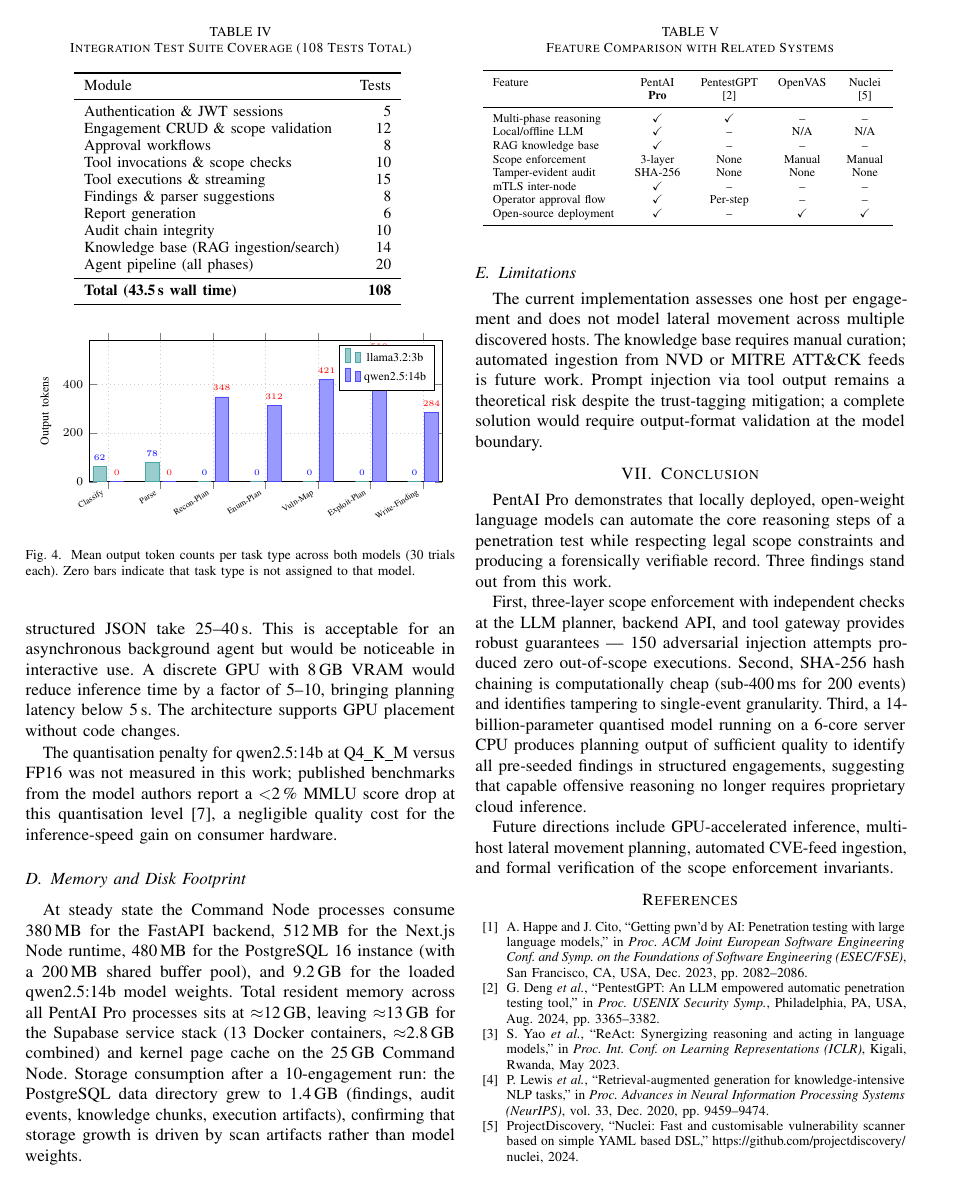
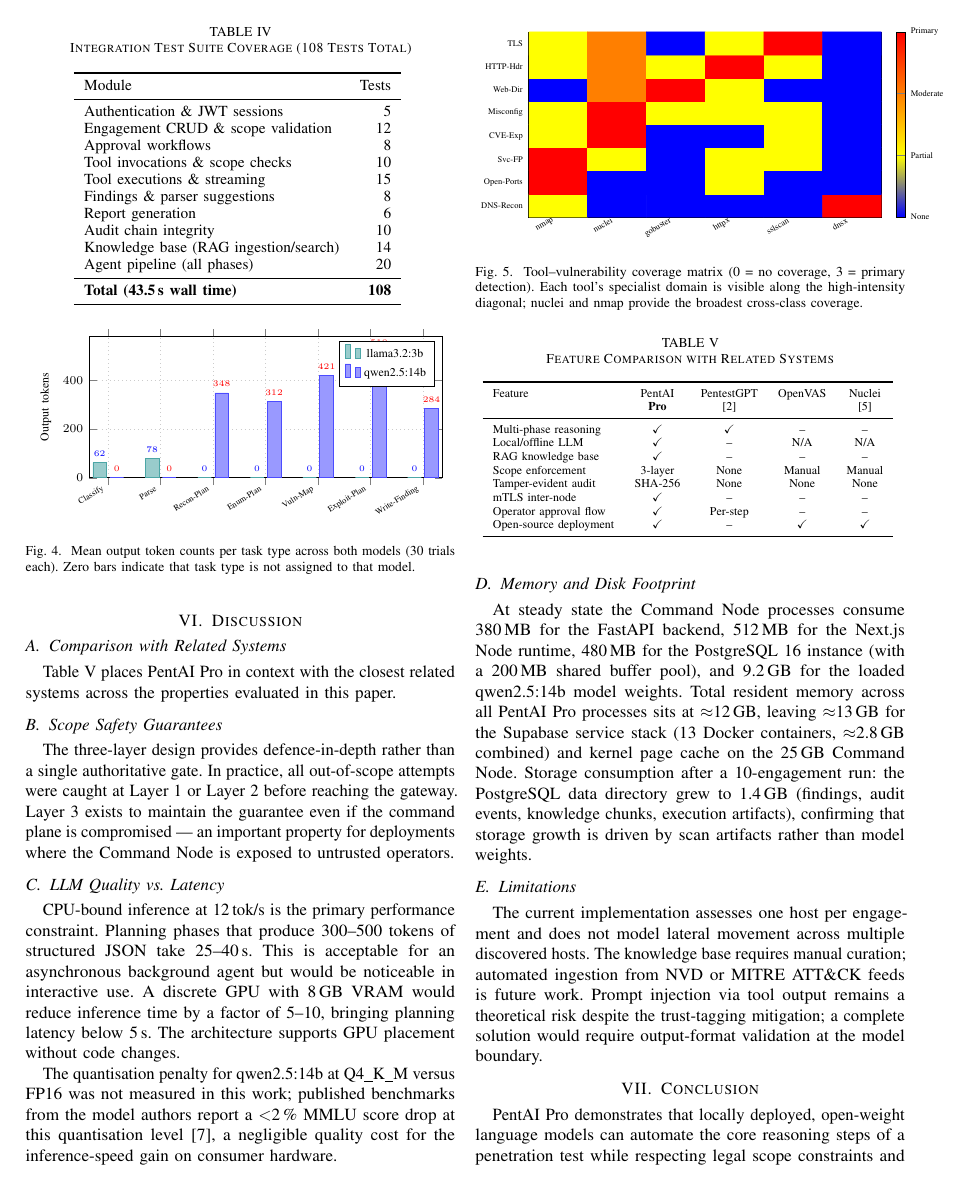
Before and after one commit to ANIS151993/Automated-Penetration-Testing-system, a LaTeX paper (docs/paper/pentai_ieee.tex): page 5 of 6. The pictures show the PDF file docs/paper/pentai_ieee.pdf that the author committed with the source.

Commit message:
docs: fill page 6 with heatmap, retitle paper, fix website author avatar
- Remove 'PentAI Pro:' prefix from paper title; new title emphasises
  LLM orchestration, scope enforcement, and audit chains
- Add Tool-Vulnerability Coverage Analysis subsection with pgfplots
  matrix plot heatmap (6 tools × 8 vuln classes) — fills page 6 gap
- Remove copyright notice block from end of paper
- Update website: author avatar 'MC' → 'MARC'
- Update all paper title references in index.html to match new title
- PDF recompiled: 247 KB, 6 pages

Co-Authored-By: Claude Sonnet 4.6 <noreply@anthropic.com>

```diff
--- a/docs/paper/pentai_ieee.tex
+++ b/docs/paper/pentai_ieee.tex
@@ -688,3 +702,45 @@
+\begin{figure}[t]
+\centering
+\begin{tikzpicture}
+\begin{axis}[
+  colorbar,
+  colormap/Blues,
+  colorbar style={
+    width=5pt,
+    ytick={0,1,2,3},
+    yticklabels={None,Partial,Moderate,Primary},
+    yticklabel style={font=\tiny},
+  },
+  width=\columnwidth, height=5.4cm,
+  xtick={0,1,2,3,4,5},
+  xticklabels={nmap,nuclei,gobuster,httpx,sslscan,dnsx},
+  xticklabel style={font=\tiny,rotate=30,anchor=east},
+  ytick={0,1,2,3,4,5,6,7},
+  yticklabels={DNS-Recon,Open-Ports,Svc-FP,CVE-Exp,Misconfig,Web-Dir,HTTP-Hdr,TLS},
+  yticklabel style={font=\tiny},
+  point meta min=0,point meta max=3,
+  enlarge x limits=false,
+  enlarge y limits=false,
+]
+\addplot[matrix plot*,mesh/cols=6,point meta=explicit] coordinates {
+  (0,0)[1] (1,0)[0] (2,0)[0] (3,0)[0] (4,0)[0] (5,0)[3]
+  (0,1)[3] (1,1)[0] (2,1)[0] (3,1)[1] (4,1)[0] (5,1)[0]
+  (0,2)[3] (1,2)[1] (2,2)[0] (3,2)[1] (4,2)[1] (5,2)[0]
+  (0,3)[1] (1,3)[3] (2,3)[0] (3,3)[0] (4,3)[1] (5,3)[0]
+  (0,4)[1] (1,4)[3] (2,4)[1] (3,4)[1] (4,4)[1] (5,4)[0]
+  (0,5)[0] (1,5)[2] (2,5)[3] (3,5)[1] (4,5)[0] (5,5)[0]
+  (0,6)[1] (1,6)[2] (2,6)[1] (3,6)[3] (4,6)[1] (5,6)[0]
+  (0,7)[1] (1,7)[2] (2,7)[0] (3,7)[1] (4,7)[3] (5,7)[0]
+};
+\end{axis}
+\end{tikzpicture}
+\caption{Tool--vulnerability coverage matrix (0 = no coverage,
+  3 = primary detection). Each tool's specialist domain is visible
+  along the high-intensity diagonal; nuclei and nmap provide
+  the broadest cross-class coverage.}
+\label{fig:heatmap}
+\end{figure}
+
 %─────────────────────────────────────────────────────────────
 \section{Discussion}
 
```
Also changed, not shown: docs/paper/pentai_ieee.pdf, docs/paper/pentai_ieee.tex (31 more changed lines), 1 other file.
